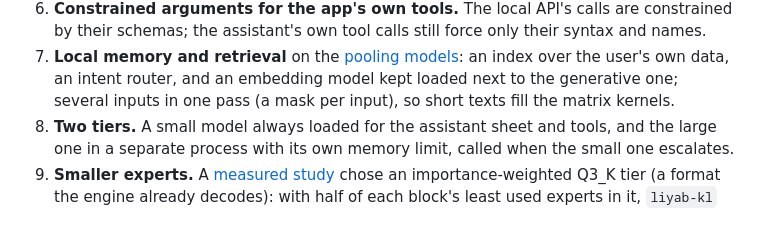
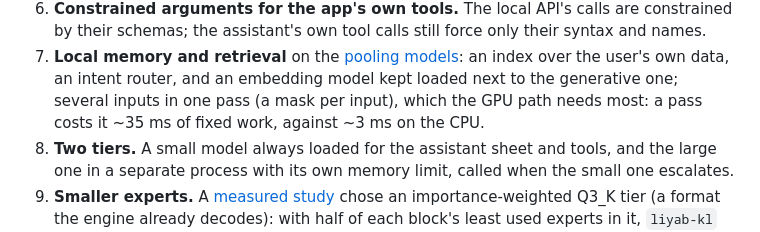
Before and after one commit to andrei-borcea/liyab, a Markdown page: README.md, the part around the change. Rendered like a GitHub page.

Commit message:
README: why several inputs per pass is a GPU item
The roadmap's inputs-in-one-pass item now says where it pays, from the
one-word-text measurement: a pass costs Metal ~35 ms of fixed work and the
CPU ~3 ms.

```diff
--- a/README.md
+++ b/README.md
@@ -1707,7 +1707,8 @@ Implemented features are described above. These are next, in order:
    assistant's own tool calls still force only their syntax and names.
 7. **Local memory and retrieval** on the [pooling models](#embeddings-and-reranking): an index over the user's own
    data, an intent router, and an embedding model kept loaded next to the generative one; several inputs in one
-   pass (a mask per input), so short texts fill the matrix kernels.
+   pass (a mask per input), which the GPU path needs most: a pass costs it ~35 ms of fixed work, against ~3 ms on
+   the CPU.
 8. **Two tiers.** A small model always loaded for the assistant sheet and tools, and the large one in a separate
    process with its own memory limit, called when the small one escalates.
 9. **Smaller experts.** A [measured study](docs/research/cold-experts.md) chose an importance-weighted Q3_K tier
```
